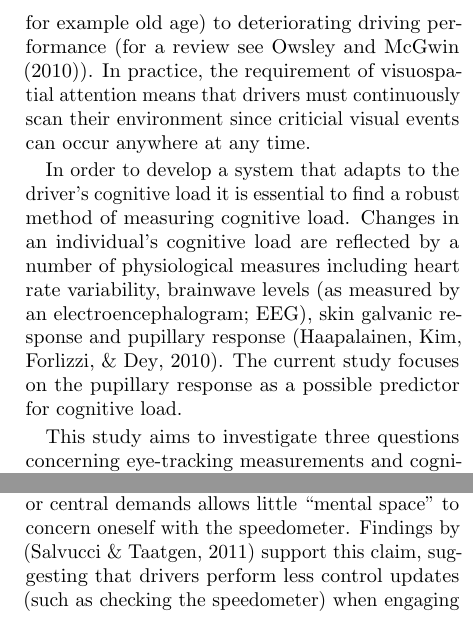
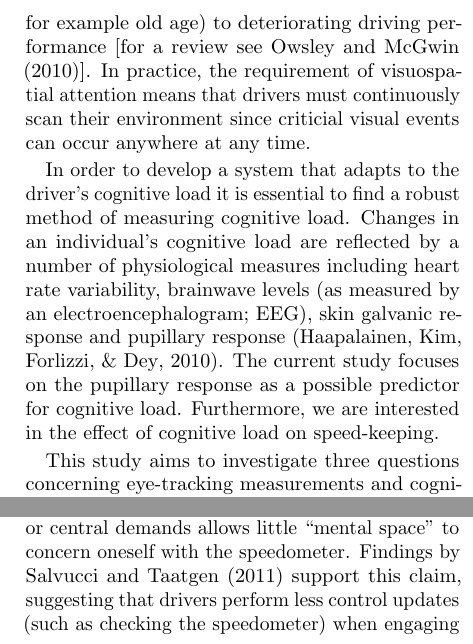
Before and after one commit to gilleslijnzaad/bp-report, a LaTeX paper (report.tex, which reads 1_introduction.tex): two parts of the columns of page 2 of 6, joined at a grey line, cut so that both start at the same text. Compiled offline with pdfLaTeX.

Commit message:
Something about speed-keeping

```diff
--- a/1_introduction.tex
+++ b/1_introduction.tex
@@ -38,13 +38,14 @@ It is also important in maintaining task goals, whether high-level (e.g.\ planni
 % explain visuospatial demands factor to cognitive load
 The task of driving has some intricate visual demands as well.
 Visuospatial attention is required to process the movement of objects in traffic such as cars, pedestrians and traffic signs \citep{Zheng2020}.
-This is a reflected by a number of studies on road accidents, linking reduced visuospatial attentional abilities (due to for example old age) to deteriorating driving performance (for a review see \citet{Owsley2010}).
+This is a reflected by a number of studies on road accidents, linking reduced visuospatial attentional abilities (due to for example old age) to deteriorating driving performance [for a review see \citet{Owsley2010}].
 In practice, the requirement of visuospatial attention means that drivers must continuously scan their environment since criticial visual events can occur anywhere at any time.
 
 % measuring cognitive load
 In order to develop a system that adapts to the driver's cognitive load it is essential to find a robust method of measuring cognitive load.
 Changes in an individual's cognitive load are reflected by a number of physiological measures including heart rate variability, brainwave levels (as measured by an electroencephalogram; EEG), skin galvanic response and pupillary response \citep{Haapalainen2010}.
 The current study focuses on the pupillary response as a possible predictor for cognitive load.
+Furthermore, we are interested in the effect of cognitive load on speed-keeping.
 
 % ----- RESEARCH QUESTIONS -----
 This study aims to investigate three questions concerning eye-tracking measurements and cognitive load while driving.
```
Also changed, not shown: 1_introduction.tex (2 more changed lines).
